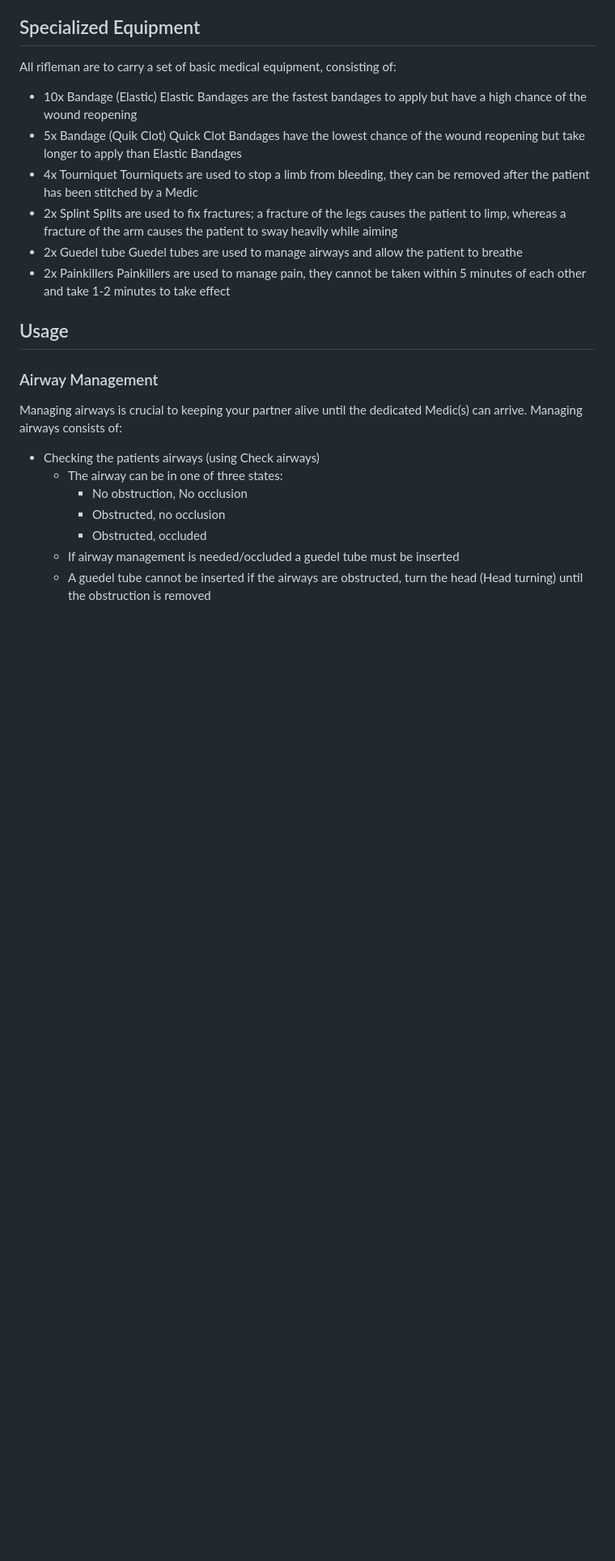
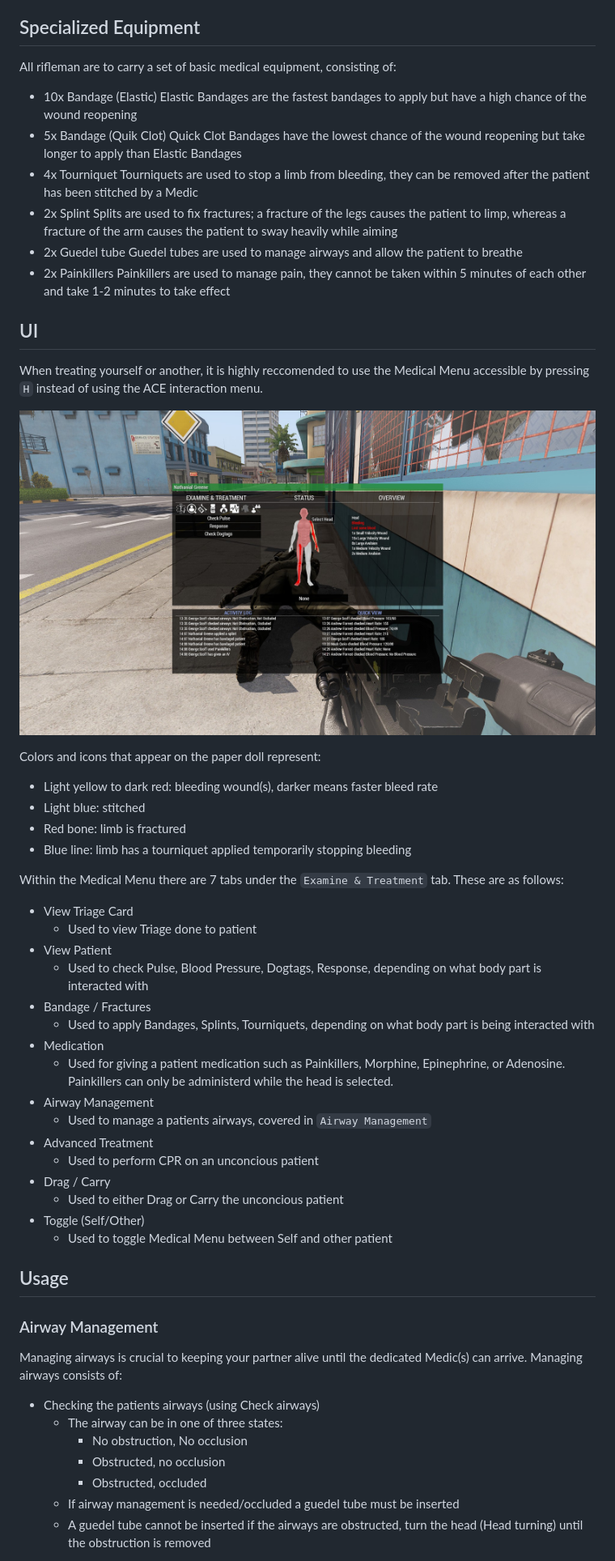
Before and after one commit to SynixeTactical/Documents, a Markdown page: guides/combataid.md, the part around the change printed below. Shown: that part at 81% size. GitHub-like rendering; pictures changed too: guides/images/medicalUI.jpg (added); blank space fills up the shorter version.

Commit message:
Added UI section covering the basic Medical Menu GUI
Covers the usage of each tab within the Medical Menu, additional image used for explanation

```diff
--- a/guides/combataid.md
+++ b/guides/combataid.md
@@ -22,6 +22,36 @@ All rifleman are to carry a set of basic medical equipment, consisting of:
 *  2x Painkillers
     Painkillers are used to manage pain, they cannot be taken within 5 minutes of each other and take 1-2 minutes to take effect
 
+## UI
+
+When treating yourself or another, it is highly reccomended to use the Medical Menu accessible by pressing `H` instead of using the ACE interaction menu.
+
+![UI](images/medicalUI.jpg)
+
+Colors and icons that appear on the paper doll represent:
+* Light yellow to dark red: bleeding wound(s), darker means faster bleed rate
+* Light blue: stitched
+* Red bone: limb is fractured
+* Blue line: limb has a tourniquet applied temporarily stopping bleeding
+
+Within the Medical Menu there are 7 tabs under the `Examine & Treatment` tab. These are as follows:
+  * View Triage Card
+    * Used to view Triage done to patient
+  * View Patient
+    * Used to check Pulse, Blood Pressure, Dogtags, Response, depending on what body part is interacted with
+  * Bandage / Fractures
+    * Used to apply Bandages, Splints, Tourniquets, depending on what body part is being interacted with
+  * Medication
+    * Used for giving a patient medication such as Painkillers, Morphine, Epinephrine, or Adenosine. Painkillers can only be administerd while the head is selected.
+  * Airway Management
+    * Used to manage a patients airways, covered in `Airway Management`
+  * Advanced Treatment
+    * Used to perform CPR on an unconcious patient
+  * Drag / Carry
+    * Used to either Drag or Carry the unconcious patient
+  * Toggle (Self/Other)
+    * Used to toggle Medical Menu between Self and other patient
+
 ## Usage
 
 ### Airway Management
```
Also changed, not shown: other parts of guides/combataid.md (+1 -6 lines).
